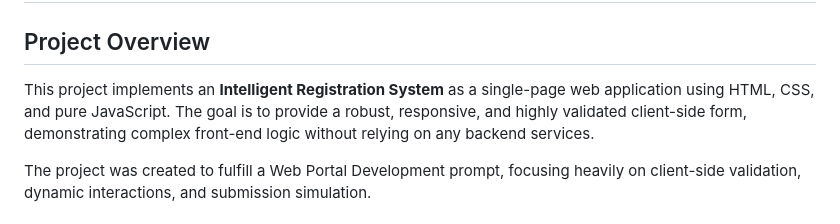
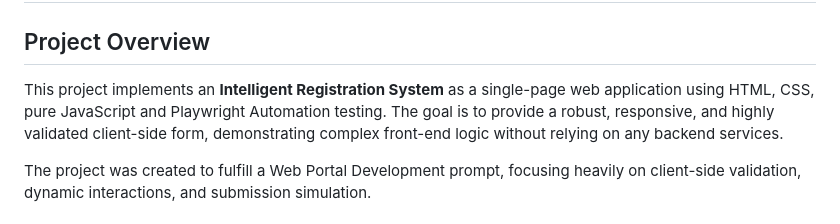
Before and after one commit to Bhanu8199/Intelligent-Registration-Form-Frugal-Testing, a Markdown page: README.md, the part around the change. GitHub-like rendering.

Commit message:
Add Playwright Automation testing to project overview
Updated project overview to include Playwright Automation testing.

```diff
--- a/README.md
+++ b/README.md
@@ -5,7 +5,7 @@
 
 ## Project Overview
 
-This project implements an **Intelligent Registration System** as a single-page web application using HTML, CSS, and pure JavaScript. The goal is to provide a robust, responsive, and highly validated client-side form, demonstrating complex front-end logic without relying on any backend services.
+This project implements an **Intelligent Registration System** as a single-page web application using HTML, CSS, pure JavaScript and Playwright Automation testing. The goal is to provide a robust, responsive, and highly validated client-side form, demonstrating complex front-end logic without relying on any backend services.
 
 The project was created to fulfill a Web Portal Development prompt, focusing heavily on client-side validation, dynamic interactions, and submission simulation.
 
```
